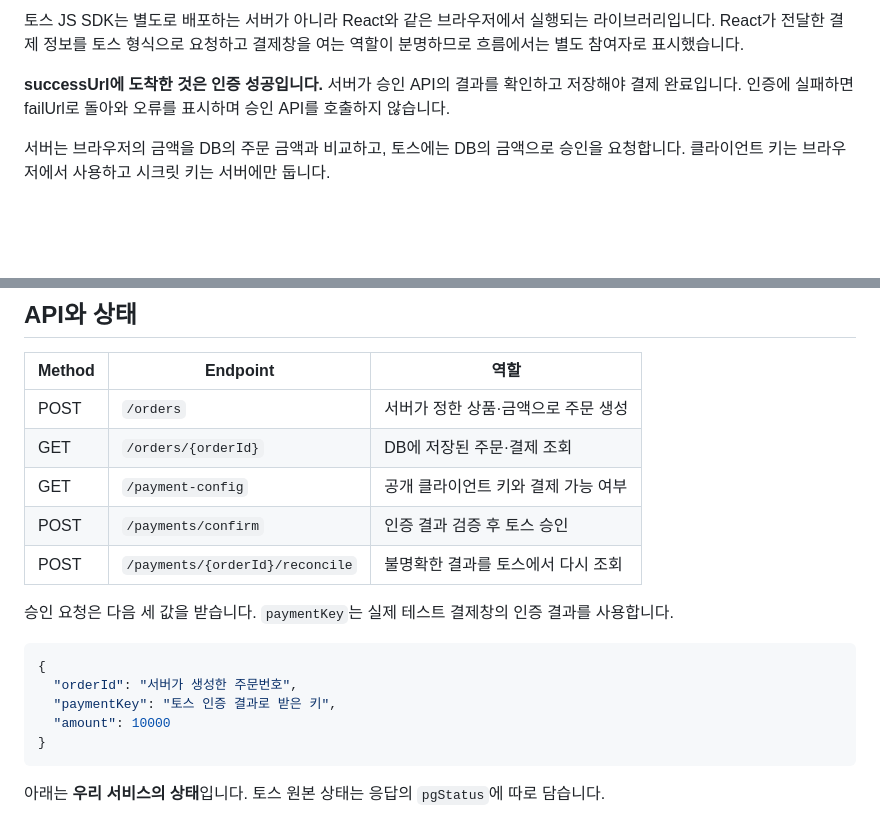
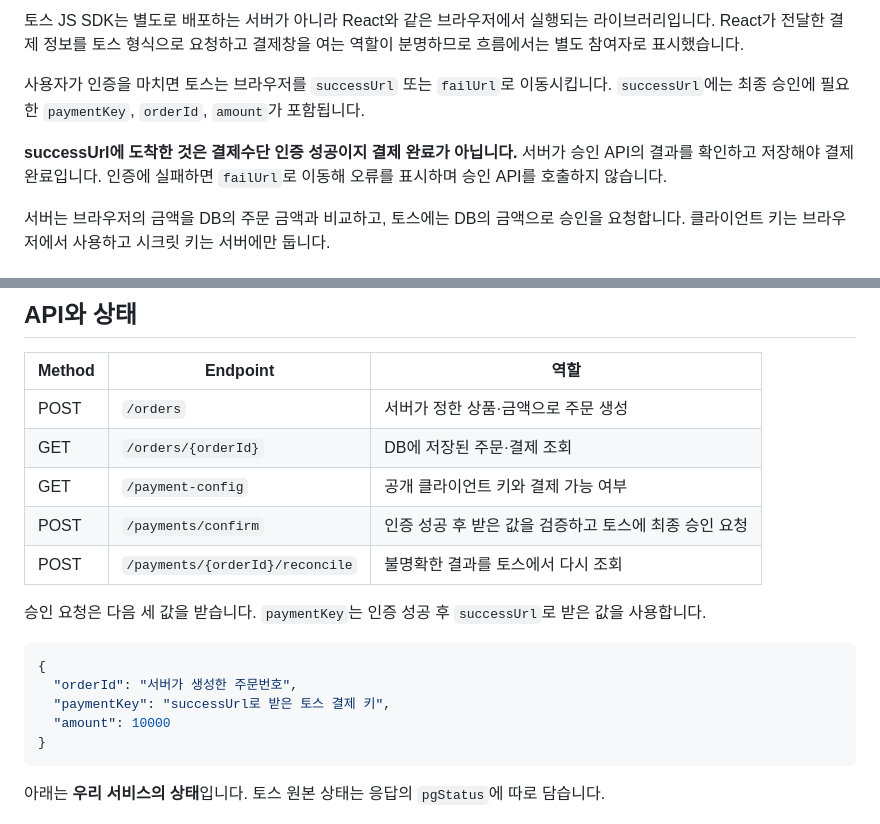
Before and after one commit to lee-gimoon/payment-service, a Markdown page: README.md, 2 parts joined by grey strips. Drawn GitHub-style; blank space fills up the shorter version.

````diff
--- a/README.md
+++ b/README.md
@@ -39,7 +39,9 @@ sequenceDiagram
 
 토스 JS SDK는 별도로 배포하는 서버가 아니라 React와 같은 브라우저에서 실행되는 라이브러리입니다. React가 전달한 결제 정보를 토스 형식으로 요청하고 결제창을 여는 역할이 분명하므로 흐름에서는 별도 참여자로 표시했습니다.
 
-**successUrl에 도착한 것은 인증 성공입니다.** 서버가 승인 API의 결과를 확인하고 저장해야 결제 완료입니다. 인증에 실패하면 failUrl로 돌아와 오류를 표시하며 승인 API를 호출하지 않습니다.
+사용자가 인증을 마치면 토스는 브라우저를 `successUrl` 또는 `failUrl`로 이동시킵니다. `successUrl`에는 최종 승인에 필요한 `paymentKey`, `orderId`, `amount`가 포함됩니다.
+
+**successUrl에 도착한 것은 결제수단 인증 성공이지 결제 완료가 아닙니다.** 서버가 승인 API의 결과를 확인하고 저장해야 결제 완료입니다. 인증에 실패하면 `failUrl`로 이동해 오류를 표시하며 승인 API를 호출하지 않습니다.
 
 서버는 브라우저의 금액을 DB의 주문 금액과 비교하고, 토스에는 DB의 금액으로 승인을 요청합니다. 클라이언트 키는 브라우저에서 사용하고 시크릿 키는 서버에만 둡니다.
 
@@ -92,15 +94,15 @@ pgAdmin 로컬 계정은 `admin@payment-service.com` / `payment_admin_local`입
 | POST | `/orders` | 서버가 정한 상품·금액으로 주문 생성 |
 | GET | `/orders/{orderId}` | DB에 저장된 주문·결제 조회 |
 | GET | `/payment-config` | 공개 클라이언트 키와 결제 가능 여부 |
-| POST | `/payments/confirm` | 인증 결과 검증 후 토스 승인 |
+| POST | `/payments/confirm` | 인증 성공 후 받은 값을 검증하고 토스에 최종 승인 요청 |
 | POST | `/payments/{orderId}/reconcile` | 불명확한 결과를 토스에서 다시 조회 |
 
-승인 요청은 다음 세 값을 받습니다. `paymentKey`는 실제 테스트 결제창의 인증 결과를 사용합니다.
+승인 요청은 다음 세 값을 받습니다. `paymentKey`는 인증 성공 후 `successUrl`로 받은 값을 사용합니다.
 
 ```json
 {
   "orderId": "서버가 생성한 주문번호",
-  "paymentKey": "토스 인증 결과로 받은 키",
+  "paymentKey": "successUrl로 받은 토스 결제 키",
   "amount": 10000
 }
 ```
````
Also changed, not shown: docs/code-reading-guide.md (+2 -2 lines), docs/payment-domain.md (+4 -4 lines).
